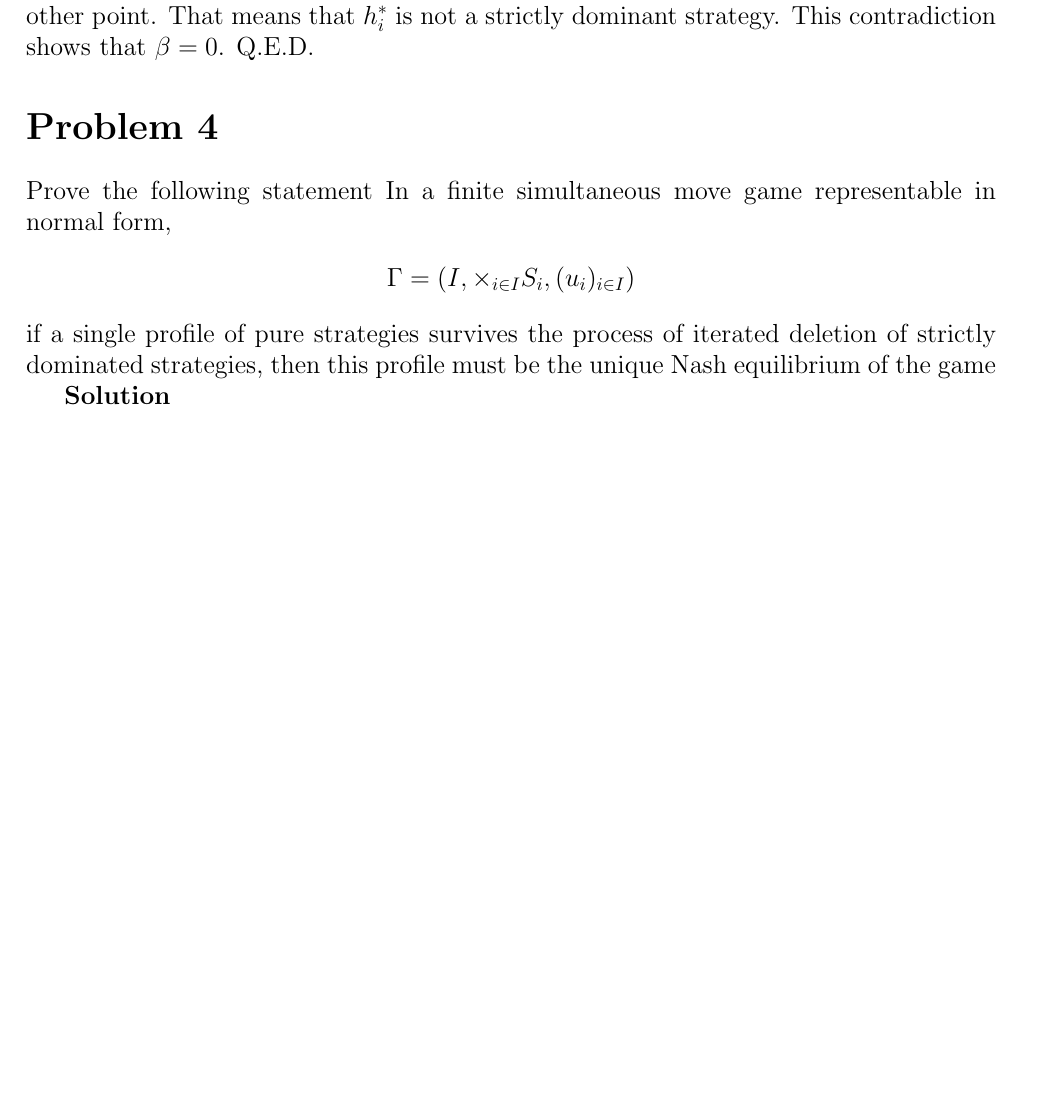
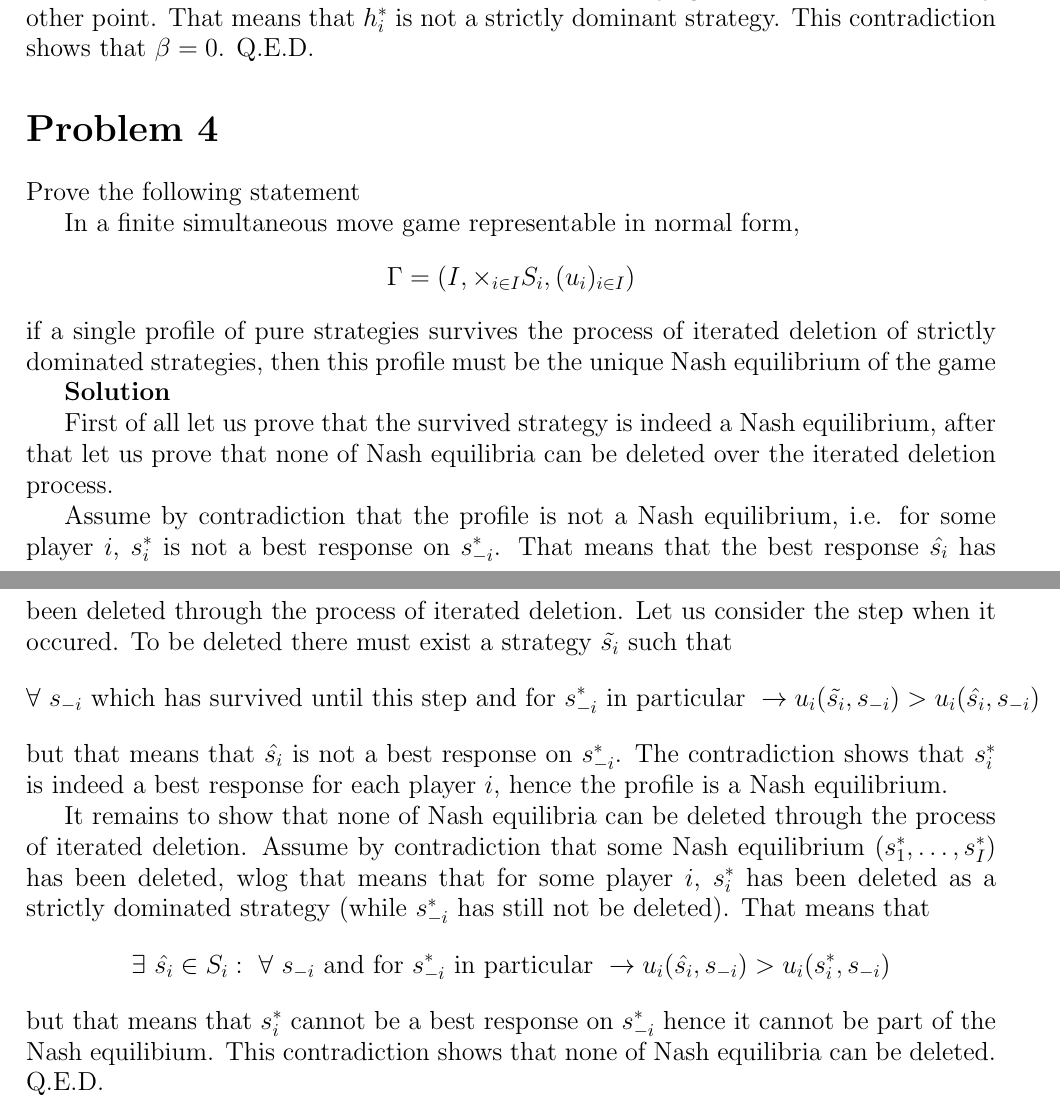
Before and after one commit to flatfoot56/qwer, a LaTeX document (gameth1.tex): part of page 4 of 4 before the commit and two parts of pages 4 and 5 of 5 after it, the two joined at a grey line, cut so that both start at the same text, the shorter picture padded with empty space. Compiled offline with pdfLaTeX.

Commit message:
gametheory

```diff
--- a/gameth1.tex
+++ b/gameth1.tex
@@ -210,5 +213,18 @@ equilibrium of the game
 \textbf{Solution}
 
 
+First of all let us prove that the survived strategy is indeed a Nash equilibrium, after that let us prove that none of Nash equilibria can be deleted over the iterated deletion process.
 
+
+Assume by contradiction that the profile is not a Nash equilibrium, i.e. for some player $i$, $s_i^*$ is not a best response on $s^*_{-i}$. That means that the best response $\hat{s_i}$ has been deleted through the process of iterated deletion. Let us consider the step when it occured. To be deleted there must exist a strategy $\tilde{s_i}$ such that
+\begin{align*}
+\forall\ s_{-i} \text{ which has survived until this step and for } s^*_{-i} \text{ in particular }\to u_i(\tilde{s_i}, s_{-i}) > u_i(\hat{s_i}, s_{-i})
+\end{align*}
+but that means that $\hat{s_i}$ is not a best response on $s^*_{-i}$. The contradiction shows that $s^*_{i}$ is indeed a best response for each player $i$, hence the profile is a Nash equilibrium.
+
+It remains to show that none of Nash equilibria can be deleted through the process of iterated deletion. Assume by contradiction that some Nash equilibrium $(s_1^*, \dots, s_I^*)$ has been deleted, wlog that means that for some player $i$, $s_i^*$ has been deleted as a strictly dominated strategy (while $s_{-i}^*$ has still not be deleted). That means that
+\begin{align*}
+\exists\ \hat{s_i} \in S_i:\ \forall\ s_{-i} \text{ and for } s_{-i}^* \text{ in particular }\to u_i(\hat{s_i}, s_{-i}) > u_i(s_i^*, s_{-i})
+\end{align*}
+but that means that $s_{i}^*$ cannot be a best response on $s_{-i}^*$ hence it cannot be part of the Nash equilibium. This contradiction shows that none of Nash equilibria can be deleted. Q.E.D.
 \end{document}
```
Also changed, not shown: gameth1.tex (3 more changed lines).
